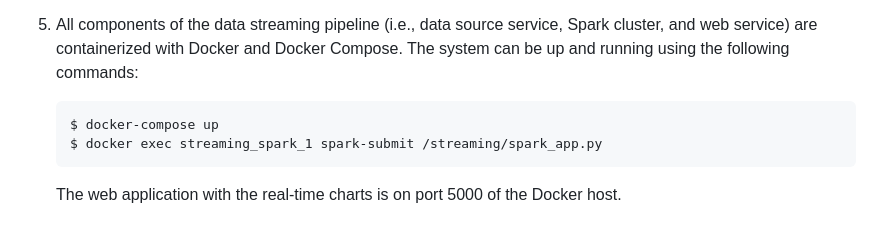
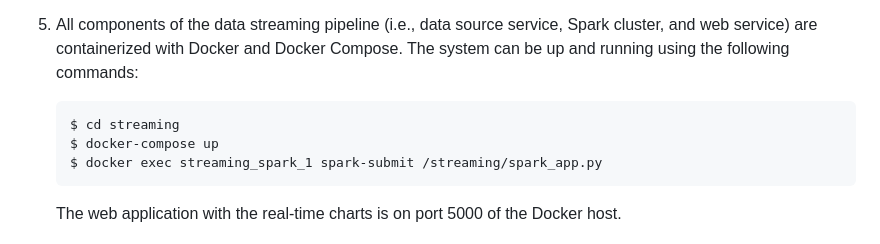
Before and after one commit to KaizaZaika/BTL_bigdata, a Markdown page: README.md, the part around the change. GitHub-like rendering.

Commit message:
update reame.md

````diff
--- a/README.md
+++ b/README.md
@@ -33,6 +33,7 @@ The goal of this project is to develop a robust big data system that can perform
 
 5. All components of the data streaming pipeline (i.e., data source service, Spark cluster, and web service) are containerized with Docker and Docker Compose. The system can be up and running using the following commands:
     ```
+    $ cd streaming
     $ docker-compose up
     $ docker exec streaming_spark_1 spark-submit /streaming/spark_app.py
     ```
````
